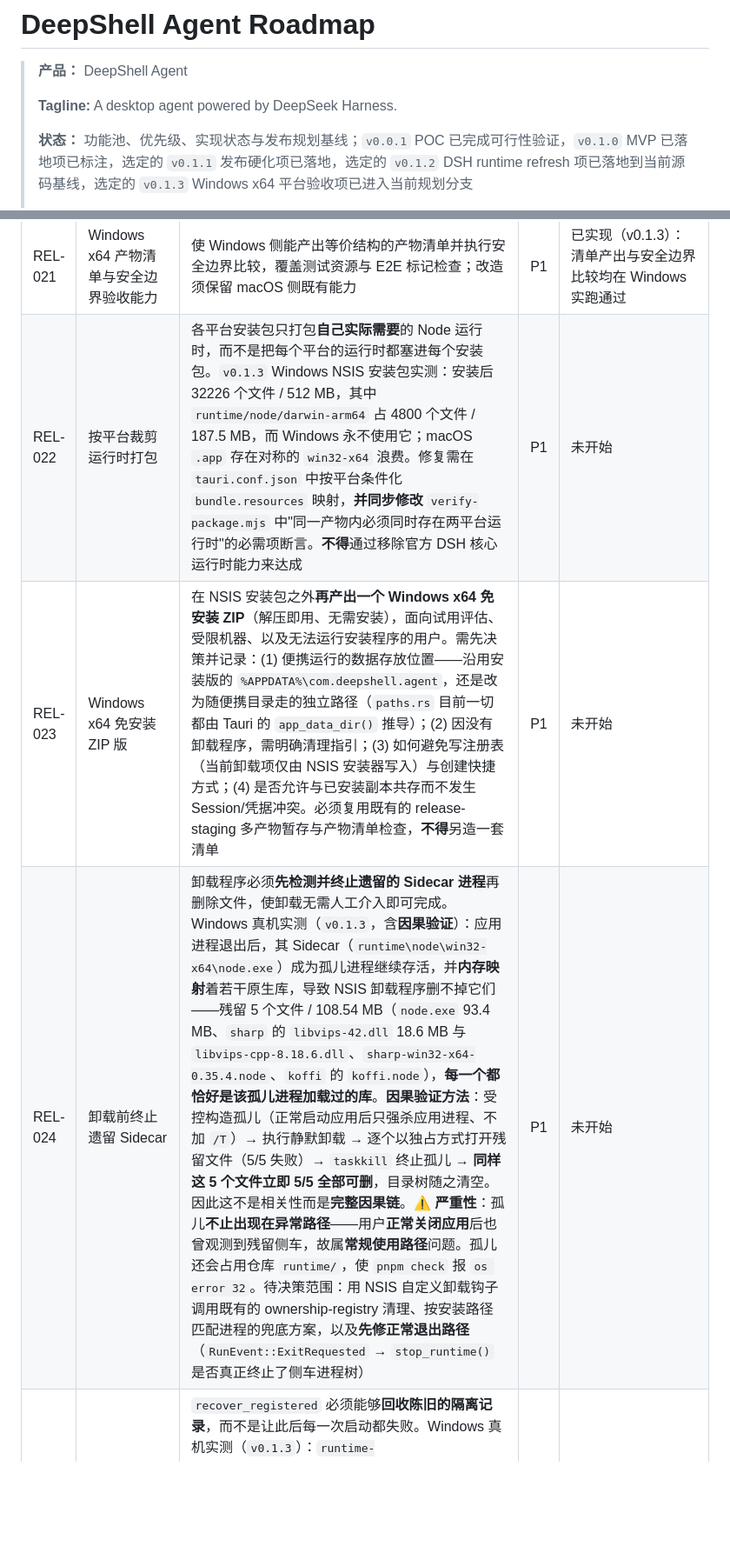
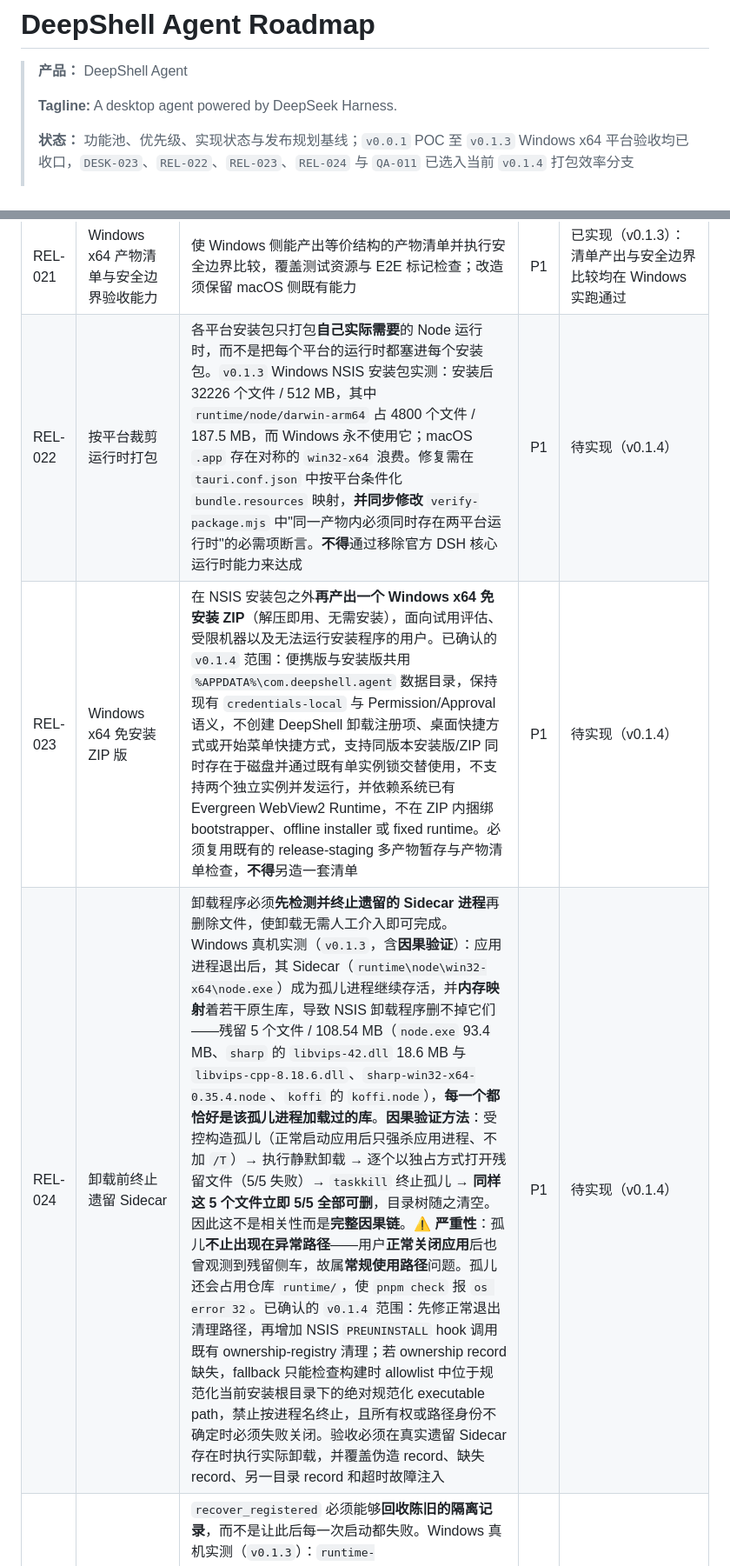
Before and after one commit to kirbylynx/deepshell-agent, a Markdown page: docs/roadmap.zh.md, 2 parts joined by grey strips. Shown at 87% size. GitHub-like rendering; blank space fills up the shorter version.

```diff
--- a/docs/roadmap.zh.md
+++ b/docs/roadmap.zh.md
@@ -6,5 +6,5 @@
 >
 > **Tagline:** A desktop agent powered by DeepSeek Harness.
 >
-> **状态：** 功能池、优先级、实现状态与发布规划基线；`v0.0.1` POC 已完成可行性验证，`v0.1.0` MVP 已落地项已标注，选定的 `v0.1.1` 发布硬化项已落地，选定的 `v0.1.2` DSH runtime refresh 项已落地到当前源码基线，选定的 `v0.1.3` Windows x64 平台验收项已进入当前规划分支
+> **状态：** 功能池、优先级、实现状态与发布规划基线；`v0.0.1` POC 至 `v0.1.3` Windows x64 平台验收均已收口，`DESK-023`、`REL-022`、`REL-023`、`REL-024` 与 `QA-011` 已选入当前 `v0.1.4` 打包效率分支
 >
@@ -354,9 +357,9 @@
 | REL-019 | DSH runtime refresh to 0.1.5 | 原子升级 pinned DSH runtime、lockfile、profile、First-party Bundle 兼容、release artifacts 和公开文档到上游 DSH 0.1.5 兼容集 | P0 | 已实现（v0.1.2） |
 | REL-020 | Windows x64 构建环境验收 | 在 Windows x64 真机上实测并记录构建主机前置条件：MSVC C++ 工具集与 Windows SDK 完整性、`rc.exe` 可用性、WebView2 Runtime、PowerShell 解析路径、NSIS 工具链获取方式，以及 `pnpm release:windows:check` 的 preflight 结果 | P1 | 已实现（v0.1.3）：六项前置条件全部实测记录 |
 | REL-021 | Windows x64 产物清单与安全边界验收能力 | 使 Windows 侧能产出等价结构的产物清单并执行安全边界比较，覆盖测试资源与 E2E 标记检查；改造须保留 macOS 侧既有能力 | P1 | 已实现（v0.1.3）：清单产出与安全边界比较均在 Windows 实跑通过 |
-| REL-022 | 按平台裁剪运行时打包 | 各平台安装包只打包**自己实际需要**的 Node 运行时，而不是把每个平台的运行时都塞进每个安装包。`v0.1.3` Windows NSIS 安装包实测：安装后 32226 个文件 / 512 MB，其中 `runtime/node/darwin-arm64` 占 4800 个文件 / 187.5 MB，而 Windows 永不使用它；macOS `.app` 存在对称的 `win32-x64` 浪费。修复需在 `tauri.conf.json` 中按平台条件化 `bundle.resources` 映射，**并同步修改** `verify-package.mjs` 中"同一产物内必须同时存在两平台运行时"的必需项断言。**不得**通过移除官方 DSH 核心运行时能力来达成 | P1 | 未开始 |
-| REL-023 | Windows x64 免安装 ZIP 版 | 在 NSIS 安装包之外**再产出一个 Windows x64 免安装 ZIP**（解压即用、无需安装），面向试用评估、受限机器、以及无法运行安装程序的用户。需先决策并记录：(1) 便携运行的数据存放位置——沿用安装版的 `%APPDATA%\com.deepshell.agent`，还是改为随便携目录走的独立路径（`paths.rs` 目前一切都由 Tauri 的 `app_data_dir()` 推导）；(2) 因没有卸载程序，需明确清理指引；(3) 如何避免写注册表（当前卸载项仅由 NSIS 安装器写入）与创建快捷方式；(4) 是否允许与已安装副本共存而不发生 Session/凭据冲突。必须复用既有的 release-staging 多产物暂存与产物清单检查，**不得**另造一套清单 | P1 | 未开始 |
-| REL-024 | 卸载前终止遗留 Sidecar | 卸载程序必须**先检测并终止遗留的 Sidecar 进程**再删除文件，使卸载无需人工介入即可完成。Windows 真机实测（`v0.1.3`，含**因果验证**）：应用进程退出后，其 Sidecar（`runtime\node\win32-x64\node.exe`）成为孤儿进程继续存活，并**内存映射**着若干原生库，导致 NSIS 卸载程序删不掉它们——残留 5 个文件 / 108.54 MB（`node.exe` 93.4 MB、`sharp` 的 `libvips-42.dll` 18.6 MB 与 `libvips-cpp-8.18.6.dll`、`sharp-win32-x64-0.35.4.node`、`koffi` 的 `koffi.node`），**每一个都恰好是该孤儿进程加载过的库**。**因果验证方法**：受控构造孤儿（正常启动应用后只强杀应用进程、不加 `/T`）→ 执行静默卸载 → 逐个以独占方式打开残留文件（5/5 失败）→ `taskkill` 终止孤儿 → **同样这 5 个文件立即 5/5 全部可删**，目录树随之清空。因此这不是相关性而是**完整因果链**。⚠️ **严重性**：孤儿**不止出现在异常路径**——用户**正常关闭应用**后也曾观测到残留侧车，故属**常规使用路径**问题。孤儿还会占用仓库 `runtime/`，使 `pnpm check` 报 `os error 32`。待决策范围：用 NSIS 自定义卸载钩子调用既有的 ownership-registry 清理、按安装路径匹配进程的兜底方案，以及**先修正常退出路径**（`RunEvent::ExitRequested` → `stop_runtime()` 是否真正终止了侧车进程树） | P1 | 未开始 |
+| REL-022 | 按平台裁剪运行时打包 | 各平台安装包只打包**自己实际需要**的 Node 运行时，而不是把每个平台的运行时都塞进每个安装包。`v0.1.3` Windows NSIS 安装包实测：安装后 32226 个文件 / 512 MB，其中 `runtime/node/darwin-arm64` 占 4800 个文件 / 187.5 MB，而 Windows 永不使用它；macOS `.app` 存在对称的 `win32-x64` 浪费。修复需在 `tauri.conf.json` 中按平台条件化 `bundle.resources` 映射，**并同步修改** `verify-package.mjs` 中"同一产物内必须同时存在两平台运行时"的必需项断言。**不得**通过移除官方 DSH 核心运行时能力来达成 | P1 | 待实现（v0.1.4） |
+| REL-023 | Windows x64 免安装 ZIP 版 | 在 NSIS 安装包之外**再产出一个 Windows x64 免安装 ZIP**（解压即用、无需安装），面向试用评估、受限机器以及无法运行安装程序的用户。已确认的 `v0.1.4` 范围：便携版与安装版共用 `%APPDATA%\com.deepshell.agent` 数据目录，保持现有 `credentials-local` 与 Permission/Approval 语义，不创建 DeepShell 卸载注册项、桌面快捷方式或开始菜单快捷方式，支持同版本安装版/ZIP 同时存在于磁盘并通过既有单实例锁交替使用，不支持两个独立实例并发运行，并依赖系统已有 Evergreen WebView2 Runtime，不在 ZIP 内捆绑 bootstrapper、offline installer 或 fixed runtime。必须复用既有的 release-staging 多产物暂存与产物清单检查，**不得**另造一套清单 | P1 | 待实现（v0.1.4） |
+| REL-024 | 卸载前终止遗留 Sidecar | 卸载程序必须**先检测并终止遗留的 Sidecar 进程**再删除文件，使卸载无需人工介入即可完成。Windows 真机实测（`v0.1.3`，含**因果验证**）：应用进程退出后，其 Sidecar（`runtime\node\win32-x64\node.exe`）成为孤儿进程继续存活，并**内存映射**着若干原生库，导致 NSIS 卸载程序删不掉它们——残留 5 个文件 / 108.54 MB（`node.exe` 93.4 MB、`sharp` 的 `libvips-42.dll` 18.6 MB 与 `libvips-cpp-8.18.6.dll`、`sharp-win32-x64-0.35.4.node`、`koffi` 的 `koffi.node`），**每一个都恰好是该孤儿进程加载过的库**。**因果验证方法**：受控构造孤儿（正常启动应用后只强杀应用进程、不加 `/T`）→ 执行静默卸载 → 逐个以独占方式打开残留文件（5/5 失败）→ `taskkill` 终止孤儿 → **同样这 5 个文件立即 5/5 全部可删**，目录树随之清空。因此这不是相关性而是**完整因果链**。⚠️ **严重性**：孤儿**不止出现在异常路径**——用户**正常关闭应用**后也曾观测到残留侧车，故属**常规使用路径**问题。孤儿还会占用仓库 `runtime/`，使 `pnpm check` 报 `os error 32`。已确认的 `v0.1.4` 范围：先修正常退出清理路径，再增加 NSIS `PREUNINSTALL` hook 调用既有 ownership-registry 清理；若 ownership record 缺失，fallback 只能检查构建时 allowlist 中位于规范化当前安装根目录下的绝对规范化 executable path，禁止按进程名终止，且所有权或路径身份不确定时必须失败关闭。验收必须在真实遗留 Sidecar 存在时执行实际卸载，并覆盖伪造 record、缺失 record、另一目录 record 和超时故障注入 | P1 | 待实现（v0.1.4） |
 | REL-025 | 已隔离的 ownership 记录不得永久阻断启动 | `recover_registered` 必须能够**回收陈旧的隔离记录**，而不是让此后每一次启动都失败。Windows 真机实测（`v0.1.3`）：`runtime-state/ownership.json` 一旦处于 `state:"quarantined"`，应用**每次启动都直接失败**（`runtime_stop_failed`）且无自愈路径——该状态只被**写入**（`quarantine_registered` 与"executable 不匹配"分支），从未被**回收**：`ensure_active` 对 `quarantined` 一律返回 `Err`，而 `recover_registered` 只对 `expected_executable` **匹配**的记录做核验。代码注释宣称的"下次启动重新核验后清理"**从未实现**。`v0.1.3` 已在 Windows 侧修复"登记进程**已死**"这一情形；**macOS 的 `process_tree.rs` 存在同源缺陷，本次刻意未改**——在无 macOS 真机的情况下改动该分支属未验证改动。剩余范围：在真实 macOS 上验证并移植该修复；并决定"登记进程存活但属外来进程"（当前为硬阻断，需人工删除该文件或终止该进程）是否维持硬阻断 | P1 | 部分修复（Windows，v0.1.3）；macOS 未开始 |
 | REL-026 | 修复文件拖放被 Tauri 层静默吞掉 | 官方 DSH Web UI 实现了 HTML5 文件拖放并会画出拖放提示，但**在 DeepShell 中拖放无任何反应**。Windows 真机实测（`v0.1.3`）：用户拖入文件后"显示可以拖，但拖进去没有反应"。根因已定位：`tauri.conf.json` 的窗口配置未设置 `dragDropEnabled`，而 Tauri 2 的该选项**默认 `true`**，其语义是**阻止 HTML5 原生拖放**并改为向应用发出 `DragDrop` 事件；而 `src-tauri/src/**.rs` 中**完全没有处理** `DragDrop`/`on_drop`/`DragDropEvent`（全量搜索零命中），于是事件无人接收、拖放被静默丢弃。**非 Windows 特有**——`dragDropEnabled` 是跨平台配置，macOS 上应存在同样缺陷。修复方向（须先在真实 WebView2 上实跑验证，不得仅凭配置推断）：① 设 `dragDropEnabled: false` 让 WebView 自行处理 HTML5 拖放（改动最小）；② 或保留 `true` 并在 Rust 侧实现 `DragDrop` 事件转发（改动较大，且需与官方 UI 的既有事件契约对接，存在触碰"不得依赖私有前端接口"约束的风险） | P1 | 未开始 |
 | REL-027 | 客户端渲染进程死亡后必须可检测、可恢复 | 应用对**侧车**健康有完整监控（进程存活、`ownership.json`、崩溃检测、自动重启、60 秒重启预算），但对**自己的客户端渲染进程**没有任何监控。Windows 真机实测（`v0.1.3`）：`taskkill` 杀掉 WebView2 进程树后，应用进程**仍在**、窗口句柄**仍在**、侧车**完全健康**（端口正常、登记 `active`），但**客户端从未重建**（60 秒内进程数恒为 0，90 秒后仍为 0），应用日志**无任何新事件**——既不报客户端异常，也不尝试恢复。用户看到的是"**窗口还在，但是内容是纯黑屏，什么都没有**"，且**无任何提示**，唯一出路是强制结束进程再重开。读码确认：全量搜索 `RenderProcess`/`ProcessFailed`/`reload`/`Recreate` 等**零命中**，应用只有侧车的 `runtime_crashed` 路径。属**真实可达**场景（Windows 上渲染进程因 GPU 崩溃、内存压力、驱动问题而死并不罕见），且**非 Windows 特有**（Tauri 跨平台，WKWebView 内容进程同样可被杀）。架构对标：§10.2 把 `Desktop ready` 列为六个故障域之一并禁止用单一在线/离线覆盖；本场景是"**Desktop 不 ready 但无人知晓**"。修复范围：检测渲染进程退出（Tauri 侧可用 Windows 的进程/窗口事件，或对 webview 侧加心跳）、失败时重载或重建 webview、并向用户如实提示 | P1 | 未开始 |
```
Also changed, not shown: other parts of docs/roadmap.zh.md (+8 -5 lines), docs/roadmap.md (+12 -9 lines).
